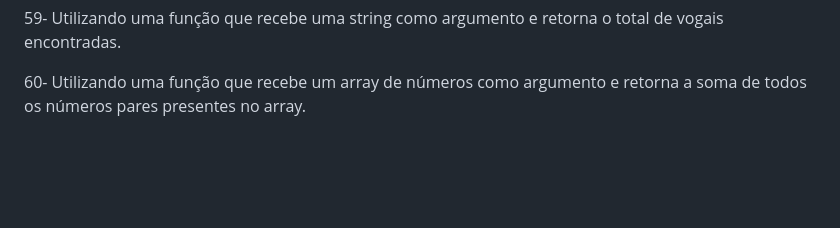
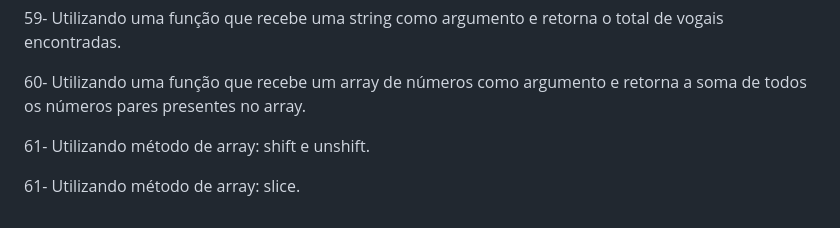
Before and after one commit to GabrielaRodrigues01/ExerciciosJavaScript, a Markdown page: README.md, the part around the change. Drawn GitHub-style; blank space fills up the shorter version.

Commit message:
Alteração no arquivo readme.

```diff
--- a/README.md
+++ b/README.md
@@ -132,3 +132,7 @@ string.metodo()
 59- Utilizando uma função que recebe uma string como argumento e retorna o total de vogais encontradas.
 
 60- Utilizando uma função que recebe um array de números como argumento e retorna a soma de todos os números pares presentes no array.
+
+61- Utilizando método de array: shift e unshift.
+
+61- Utilizando método de array: slice.
```
